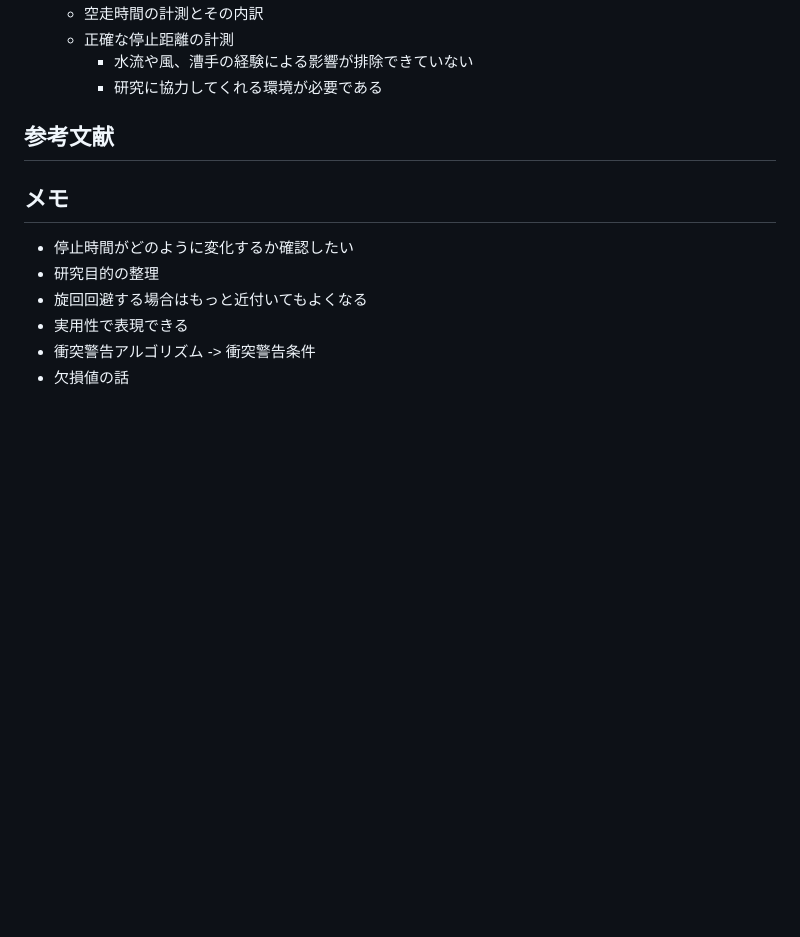
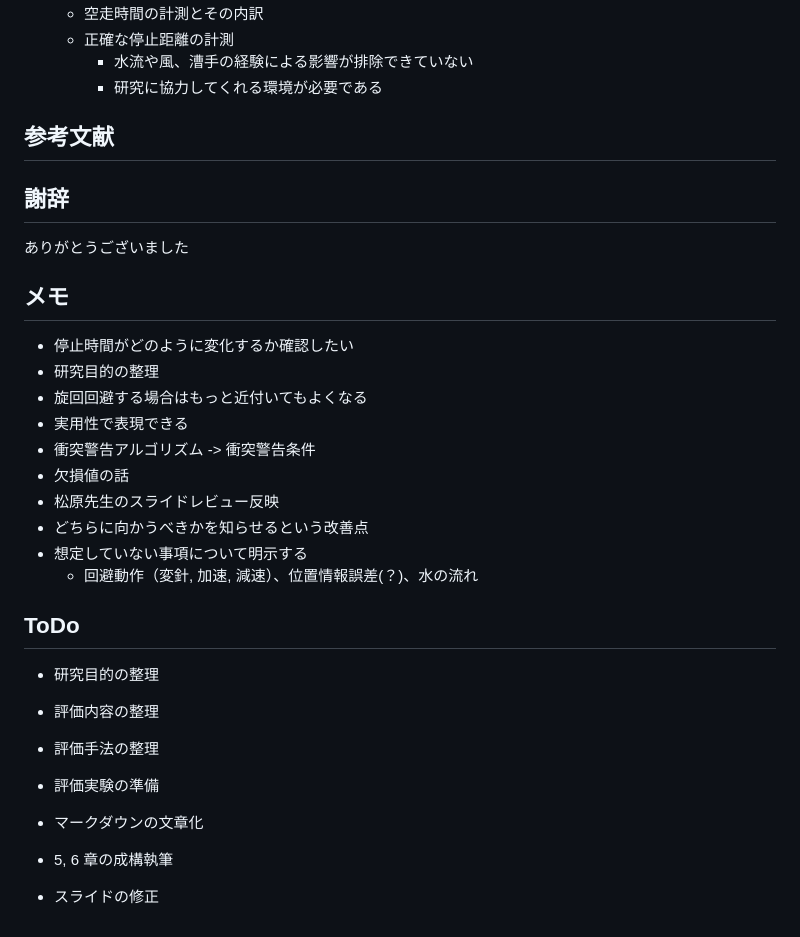
Before and after one commit to obashun22/master-graduation-thesis, a Markdown page: draft.md, the part around the change. GitHub-like rendering; blank space fills up the shorter version.

Commit message:
Update ToDo更新

```diff
--- a/draft.md
+++ b/draft.md
@@ -592,6 +592,10 @@
 
 ## 参考文献
 
+## 謝辞
+
+ありがとうございました
+
 ## メモ
 
 - 停止時間がどのように変化するか確認したい
@@ -600,3 +604,18 @@
 - 実用性で表現できる
 - 衝突警告アルゴリズム -> 衝突警告条件
 - 欠損値の話
+- 松原先生のスライドレビュー反映
+- どちらに向かうべきかを知らせるという改善点
+- 想定していない事項について明示する
+  - 回避動作（変針, 加速, 減速）、位置情報誤差(？)、水の流れ
+
+## ToDo
+
+- 研究目的の整理
+- 評価内容の整理
+- 評価手法の整理
+- 評価実験の準備
+
+- マークダウンの文章化
+- 5, 6 章の成構執筆
+- スライドの修正
```
